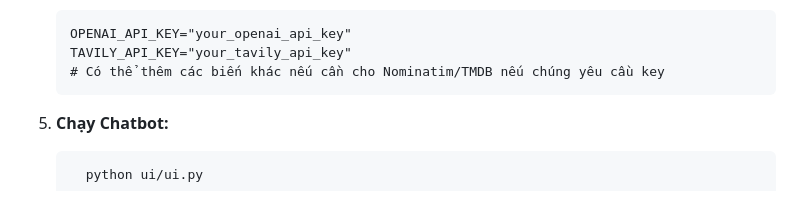
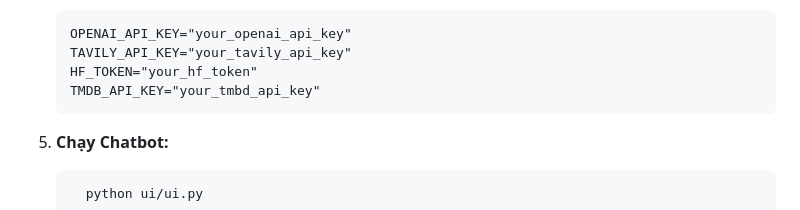
Before and after one commit to sondo212004/cinebot, a Markdown page: README.md, the part around the change. GitHub-like rendering.

````diff
--- a/README.md
+++ b/README.md
@@ -72,7 +72,8 @@ CineBot được xây dựng trên một kiến trúc module, cho phép mở r
     ```
     OPENAI_API_KEY="your_openai_api_key"
     TAVILY_API_KEY="your_tavily_api_key"
-    # Có thể thêm các biến khác nếu cần cho Nominatim/TMDB nếu chúng yêu cầu key
+    HF_TOKEN="your_hf_token"
+    TMDB_API_KEY="your_tmbd_api_key"
     ```
 
 5.  **Chạy Chatbot:**
````
